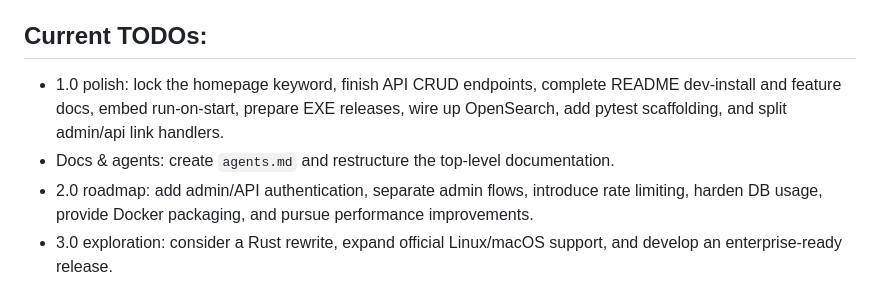
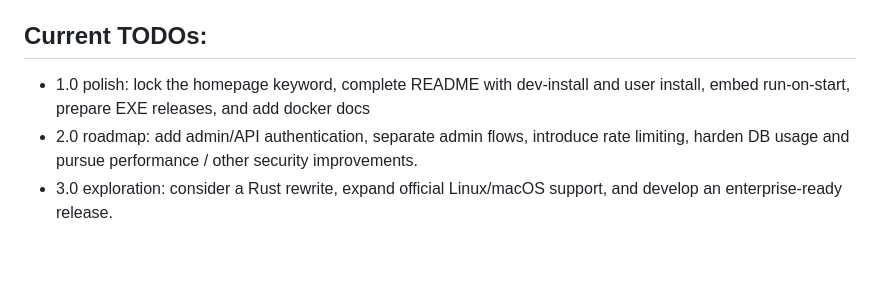
Before and after one commit to BoxCosplayer/go-search-engine, a Markdown page: README.md, the part around the change. GitHub-like rendering; blank space fills up the shorter version.

Commit message:
Revise project milestones in readme

```diff
--- a/README.md
+++ b/README.md
@@ -12,9 +12,8 @@ This local Flask app lets you type `go <keyword>` in your browser's address bar
 - Optional system tray icon plus a PyInstaller spec for packaging a desktop helper
 
 ## Current TODOs:
-- 1.0 polish: lock the homepage keyword, finish API CRUD endpoints, complete README dev-install and feature docs, embed run-on-start, prepare EXE releases, wire up OpenSearch, add pytest scaffolding, and split admin/api link handlers.
-- Docs & agents: create `agents.md` and restructure the top-level documentation.
-- 2.0 roadmap: add admin/API authentication, separate admin flows, introduce rate limiting, harden DB usage, provide Docker packaging, and pursue performance improvements.
+- 1.0 polish: lock the homepage keyword, complete README with dev-install and user install, embed run-on-start, prepare EXE releases, and add docker docs
+- 2.0 roadmap: add admin/API authentication, separate admin flows, introduce rate limiting, harden DB usage and pursue performance / other security improvements.
 - 3.0 exploration: consider a Rust rewrite, expand official Linux/macOS support, and develop an enterprise-ready release.
 
 ## How it works
```
